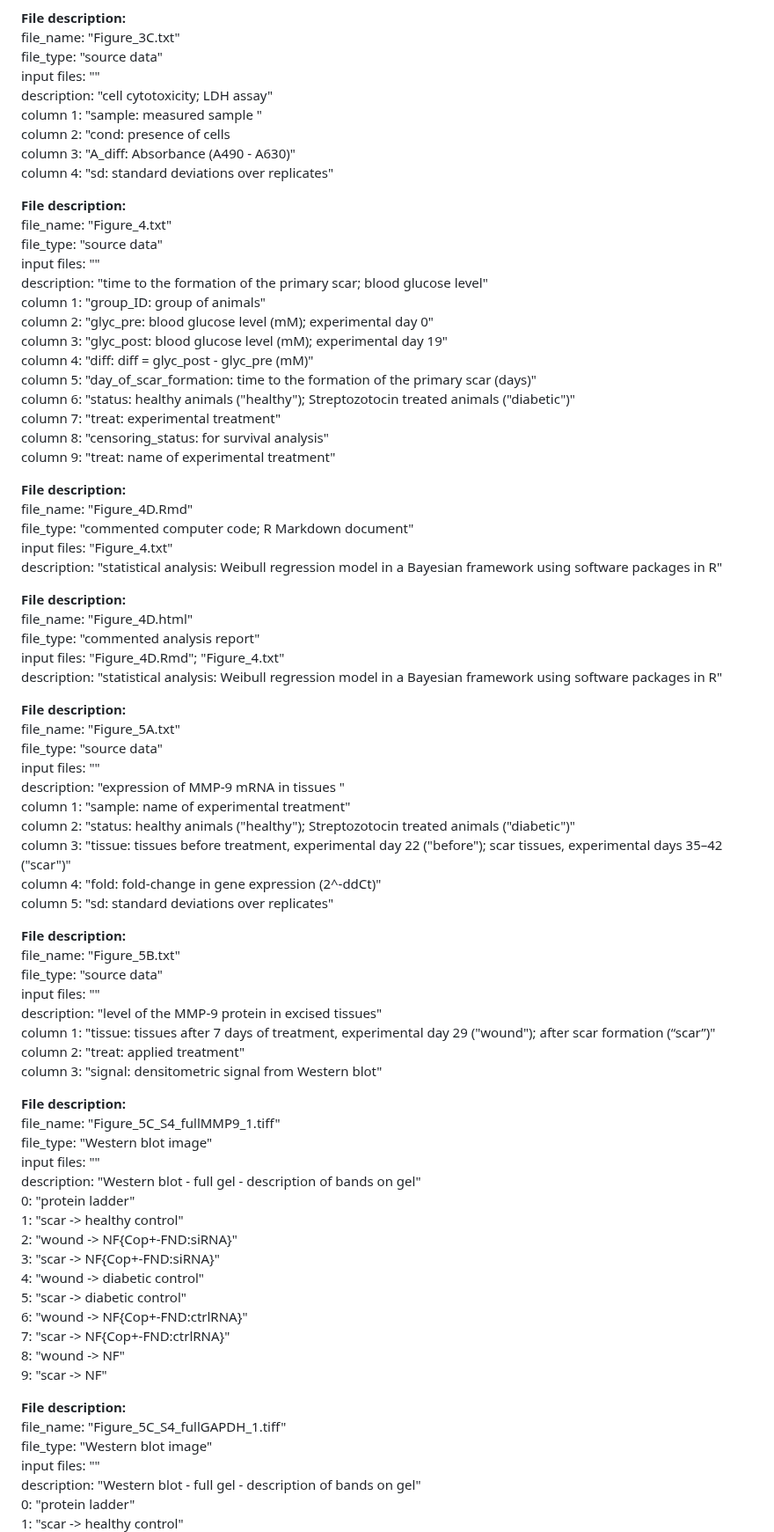
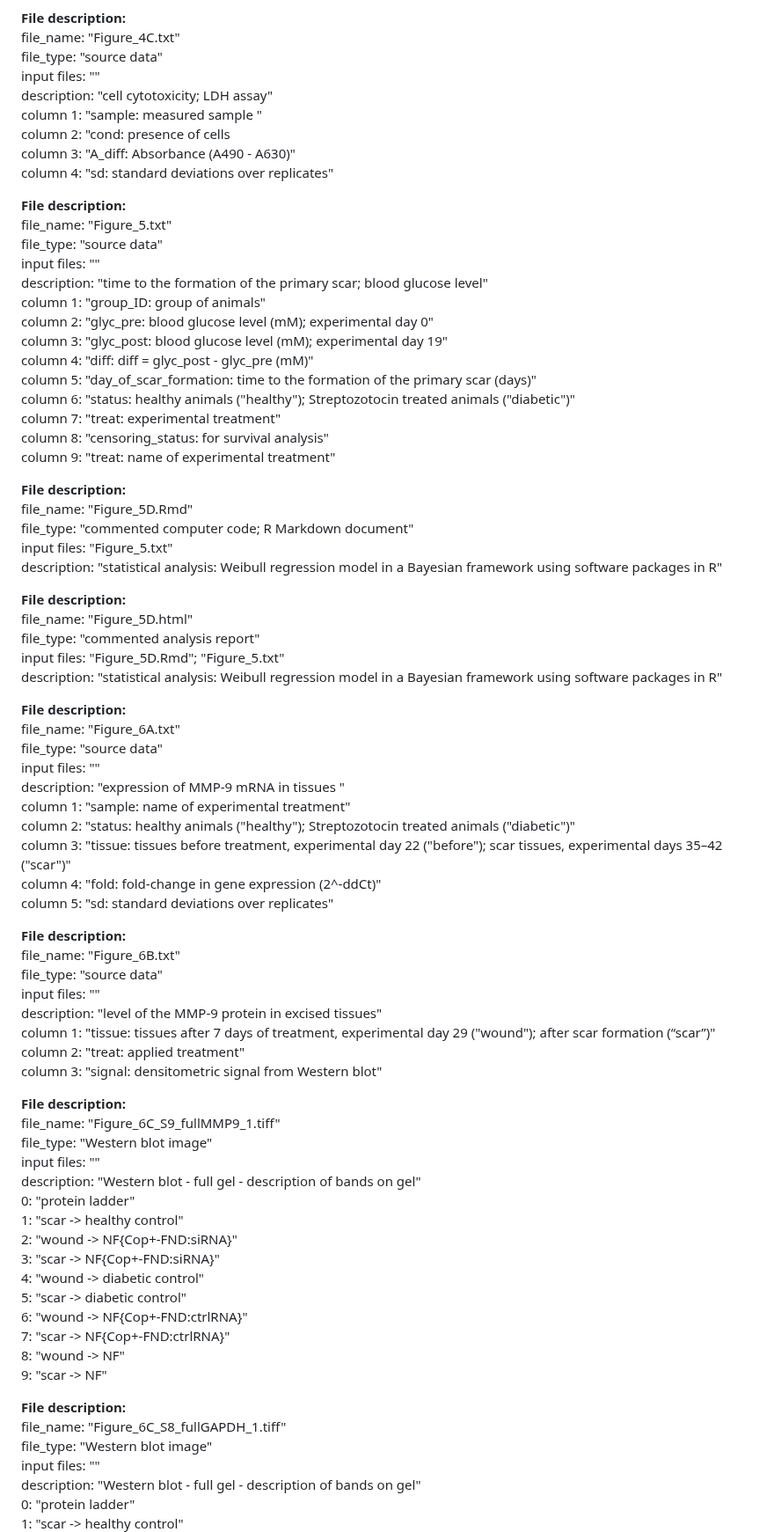
Before and after one commit to KindermannMarek/Topical-siRNA-therapy-1, a Markdown page: README.md, the part around one of its changes. Shown at 88% size. Rendered like a GitHub page.

```diff
--- a/README.md
+++ b/README.md
@@ -107,7 +107,7 @@ column 5:    "gene: monitored gene"
 column 6:    "ct: qPCR Ct values"
 
 **File description:**
-file_name:   "Figure_3C.txt"
+file_name:   "Figure_4C.txt"
 file_type:   "source data"
 input files: ""
 description: "cell cytotoxicity; LDH assay"
@@ -117,7 +117,7 @@ column 3:    "A_diff: Absorbance (A490 - A630)"
 column 4:    "sd: standard deviations over replicates"
 
 **File description:**
-file_name:   "Figure_4.txt"
+file_name:   "Figure_5.txt"
 file_type:   "source data"
 input files: ""
 description: "time to the formation of the primary scar; blood glucose level"
@@ -132,19 +132,19 @@ column 8:    "censoring_status: for survival analysis"
 column 9:    "treat: name of experimental treatment"
 
 **File description:**
-file_name:   "Figure_4D.Rmd"
+file_name:   "Figure_5D.Rmd"
 file_type:   "commented computer code; R Markdown document"
-input files: "Figure_4.txt"
+input files: "Figure_5.txt"
 description: "statistical analysis: Weibull regression model in a Bayesian framework using software packages in R"
 
 **File description:**
-file_name:   "Figure_4D.html"
+file_name:   "Figure_5D.html"
 file_type:   "commented analysis report"
-input files: "Figure_4D.Rmd"; "Figure_4.txt"
+input files: "Figure_5D.Rmd"; "Figure_5.txt"
 description: "statistical analysis: Weibull regression model in a Bayesian framework using software packages in R"
 
 **File description:**
-file_name:   "Figure_5A.txt"
+file_name:   "Figure_6A.txt"
 file_type:   "source data"
 input files: ""
 description: "expression of MMP-9 mRNA in tissues "
@@ -155,7 +155,7 @@ column 4:    "fold: fold-change in gene expression (2^-ddCt)"
 column 5:    "sd: standard deviations over replicates"
 
 **File description:**
-file_name:   "Figure_5B.txt"
+file_name:   "Figure_6B.txt"
 file_type:   "source data"
 input files: ""
 description: "level of the MMP-9 protein in excised tissues"
@@ -164,7 +164,7 @@ column 2:    "treat: applied treatment"
 column 3:    "signal: densitometric signal from Western blot"
 
 **File description:**
-file_name:   "Figure_5C_S4_fullMMP9_1.tiff"
+file_name:   "Figure_6C_S9_fullMMP9_1.tiff"
 file_type:   "Western blot image"
 input files: ""
 description: "Western blot - full gel - description of bands on gel"
@@ -180,7 +180,7 @@ description: "Western blot - full gel - description of bands on gel"
 9:           "scar -> NF"
 
 **File description:**
-file_name:   "Figure_5C_S4_fullGAPDH_1.tiff"
+file_name:   "Figure_6C_S8_fullGAPDH_1.tiff"
 file_type:   "Western blot image"
 input files: ""
 description: "Western blot - full gel - description of bands on gel"
```
Also changed, not shown: other parts of README.md (+15 -15 lines).
